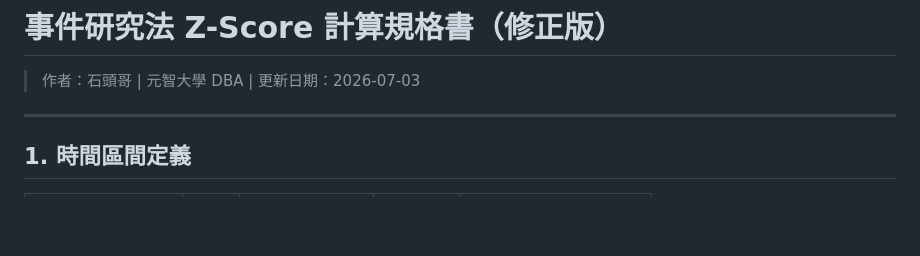
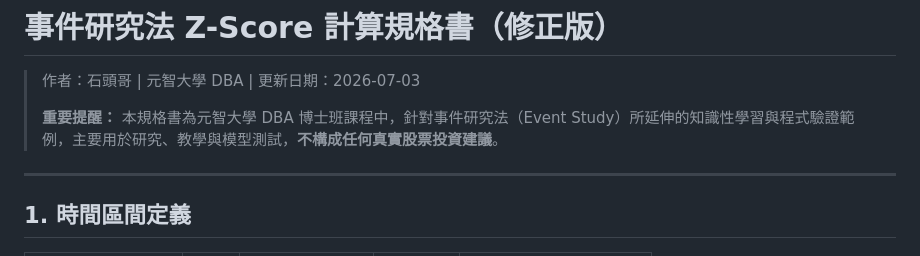
Before and after one commit to whocare-lab/stock, a Markdown page: event_study_zscore_v2.md, the part around the change. GitHub-like rendering; blank space fills up the shorter version.

Commit message:
docs: add explicit DBA disclaimer to event study spec

```diff
--- a/event_study_zscore_v2.md
+++ b/event_study_zscore_v2.md
@@ -2,6 +2,8 @@
 # 事件研究法 Z-Score 計算規格書（修正版）
 
 > 作者：石頭哥 | 元智大學 DBA | 更新日期：2026-07-03
+>
+> **重要提醒：** 本規格書為元智大學 DBA 博士班課程中，針對事件研究法（Event Study）所延伸的知識性學習與程式驗證範例，主要用於研究、教學與模型測試，**不構成任何真實股票投資建議**。
 
 ---
 
```
